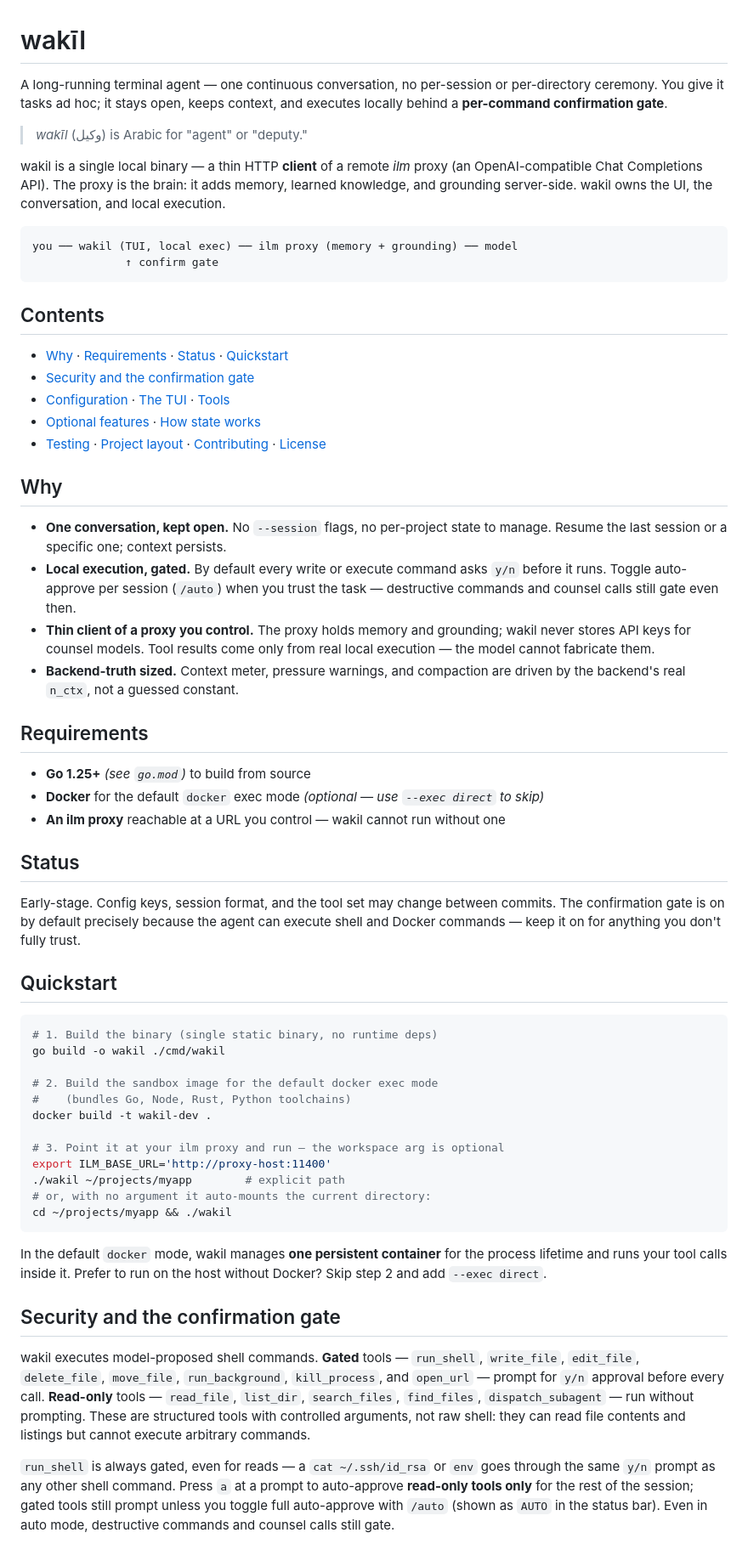
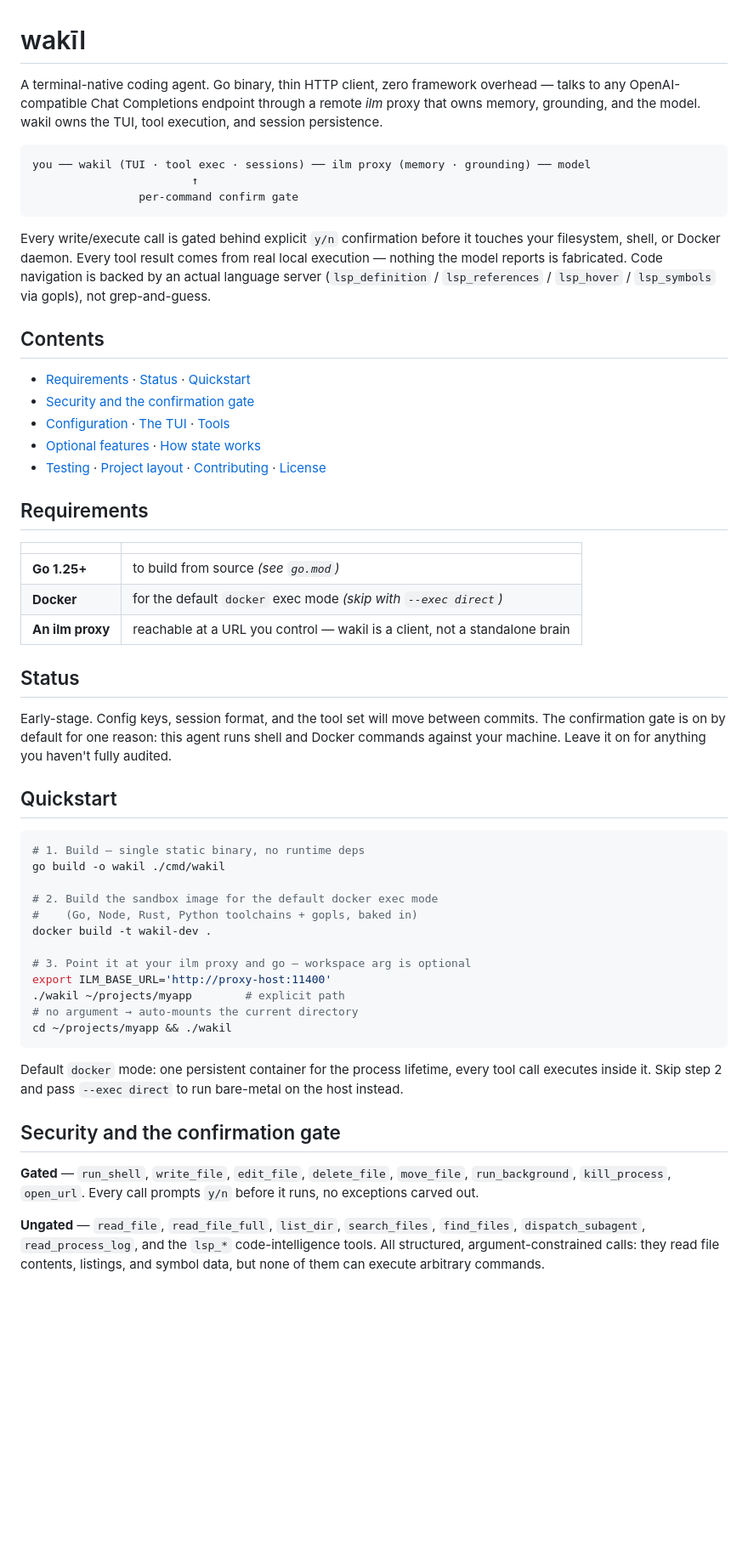
Before and after one commit to treeol/wakil, a Markdown page: README.md, the part around one of its changes. Shown at 85% size. Rendered like a GitHub page; blank space fills up the shorter version.

Commit message:
docs: rewrite README — drop etymology/nostalgia framing, add LSP section, fix stale tool/layout entries

````diff
--- a/README.md
+++ b/README.md
@@ -1,90 +1,75 @@
 # wakīl
 
-A long-running terminal agent — one continuous conversation, no per-session or
-per-directory ceremony. You give it tasks ad hoc; it stays open, keeps context,
-and executes locally behind a **per-command confirmation gate**.
-
-> *wakīl* (وكيل) is Arabic for "agent" or "deputy."
-
-wakil is a single local binary — a thin HTTP **client** of a remote *ilm* proxy
-(an OpenAI-compatible Chat Completions API). The proxy is the brain: it adds
-memory, learned knowledge, and grounding server-side. wakil owns the UI, the
-conversation, and local execution.
+A terminal-native coding agent. Go binary, thin HTTP client, zero framework
+overhead — talks to any OpenAI-compatible Chat Completions endpoint through a
+remote *ilm* proxy that owns memory, grounding, and the model. wakil owns the
+TUI, tool execution, and session persistence.
 
 ```
-you ── wakil (TUI, local exec) ── ilm proxy (memory + grounding) ── model
-              ↑ confirm gate
+you ── wakil (TUI · tool exec · sessions) ── ilm proxy (memory · grounding) ── model
+                        ↑
+                per-command confirm gate
 ```
+
+Every write/execute call is gated behind explicit `y/n` confirmation before it
+touches your filesystem, shell, or Docker daemon. Every tool result comes from
+real local execution — nothing the model reports is fabricated. Code
+navigation is backed by an actual language server (`lsp_definition` /
+`lsp_references` / `lsp_hover` / `lsp_symbols` via gopls), not grep-and-guess.
 
 ## Contents
 
-- [Why](#why) · [Requirements](#requirements) · [Status](#status) · [Quickstart](#quickstart)
+- [Requirements](#requirements) · [Status](#status) · [Quickstart](#quickstart)
 - [Security and the confirmation gate](#security-and-the-confirmation-gate)
 - [Configuration](#configuration) · [The TUI](#the-tui) · [Tools](#tools)
 - [Optional features](#optional-features) · [How state works](#how-state-works)
 - [Testing](#testing) · [Project layout](#project-layout) · [Contributing](#contributing) · [License](#license)
 
-## Why
-
-- **One conversation, kept open.** No `--session` flags, no per-project state
-  to manage. Resume the last session or a specific one; context persists.
-- **Local execution, gated.** By default every write or execute command asks
-  `y/n` before it runs. Toggle auto-approve per session (`/auto`) when you trust
-  the task — destructive commands and counsel calls still gate even then.
-- **Thin client of a proxy you control.** The proxy holds memory and grounding;
-  wakil never stores API keys for counsel models. Tool results come only from
-  real local execution — the model cannot fabricate them.
-- **Backend-truth sized.** Context meter, pressure warnings, and compaction are
-  driven by the backend's real `n_ctx`, not a guessed constant.
-
 ## Requirements
 
-- **Go 1.25+** *(see `go.mod`)* to build from source
-- **Docker** for the default `docker` exec mode *(optional — use `--exec direct` to skip)*
-- **An ilm proxy** reachable at a URL you control — wakil cannot run without one
+| | |
+|---|---|
+| **Go 1.25+** | to build from source *(see `go.mod`)* |
+| **Docker** | for the default `docker` exec mode *(skip with `--exec direct`)* |
+| **An ilm proxy** | reachable at a URL you control — wakil is a client, not a standalone brain |
 
 ## Status
 
-Early-stage. Config keys, session format, and the tool set may change between
-commits. The confirmation gate is on by default precisely because the agent
-can execute shell and Docker commands — keep it on for anything you don't
-fully trust.
+Early-stage. Config keys, session format, and the tool set will move between
+commits. The confirmation gate is on by default for one reason: this agent
+runs shell and Docker commands against your machine. Leave it on for anything
+you haven't fully audited.
 
 ## Quickstart
 
 ```sh
-# 1. Build the binary (single static binary, no runtime deps)
+# 1. Build — single static binary, no runtime deps
 go build -o wakil ./cmd/wakil
 
 # 2. Build the sandbox image for the default docker exec mode
-#    (bundles Go, Node, Rust, Python toolchains)
+#    (Go, Node, Rust, Python toolchains + gopls, baked in)
 docker build -t wakil-dev .
 
-# 3. Point it at your ilm proxy and run — the workspace arg is optional
+# 3. Point it at your ilm proxy and go — workspace arg is optional
 export ILM_BASE_URL='http://proxy-host:11400'
 ./wakil ~/projects/myapp        # explicit path
-# or, with no argument it auto-mounts the current directory:
+# no argument → auto-mounts the current directory
 cd ~/projects/myapp && ./wakil
 ```
 
-In the default `docker` mode, wakil manages **one persistent container** for
-the process lifetime and runs your tool calls inside it. Prefer to run on the
-host without Docker? Skip step 2 and add `--exec direct`.
+Default `docker` mode: one persistent container for the process lifetime,
+every tool call executes inside it. Skip step 2 and pass `--exec direct` to
+run bare-metal on the host instead.
 
 ## Security and the confirmation gate
 
-wakil executes model-proposed shell commands. **Gated** tools — `run_shell`,
-`write_file`, `edit_file`, `delete_file`, `move_file`, `run_background`,
-`kill_process`, and `open_url` — prompt for `y/n` approval before every call.
-**Read-only** tools — `read_file`, `list_dir`, `search_files`, `find_files`,
-`dispatch_subagent` — run without prompting. These are structured tools with
-controlled arguments, not raw shell: they can read file contents and listings
-but cannot execute arbitrary commands.
+**Gated** — `run_shell`, `write_file`, `edit_file`, `delete_file`, `move_file`,
+`run_background`, `kill_process`, `open_url`. Every call prompts `y/n` before
+it runs, no exceptions carved out.
 
-`run_shell` is always gated, even for reads — a `cat ~/.ssh/id_rsa` or `env`
-goes through the same `y/n` prompt as any other shell command. Press `a` at a
-prompt to auto-approve **read-only tools only** for the rest of the session;
-gated tools still prompt unless you toggle full auto-approve with `/auto`
-(shown as `AUTO` in the status bar). Even in auto mode, destructive commands
-and counsel calls still gate.
+**Ungated** — `read_file`, `read_file_full`, `list_dir`, `search_files`,
+`find_files`, `dispatch_subagent`, `read_process_log`, and the `lsp_*`
+code-intelligence tools. All structured, argument-constrained calls: they read
+file contents, listings, and symbol data, but none of them can execute
+arbitrary commands.
 
````
Also changed, not shown: other parts of README.md (+109 -71 lines).
